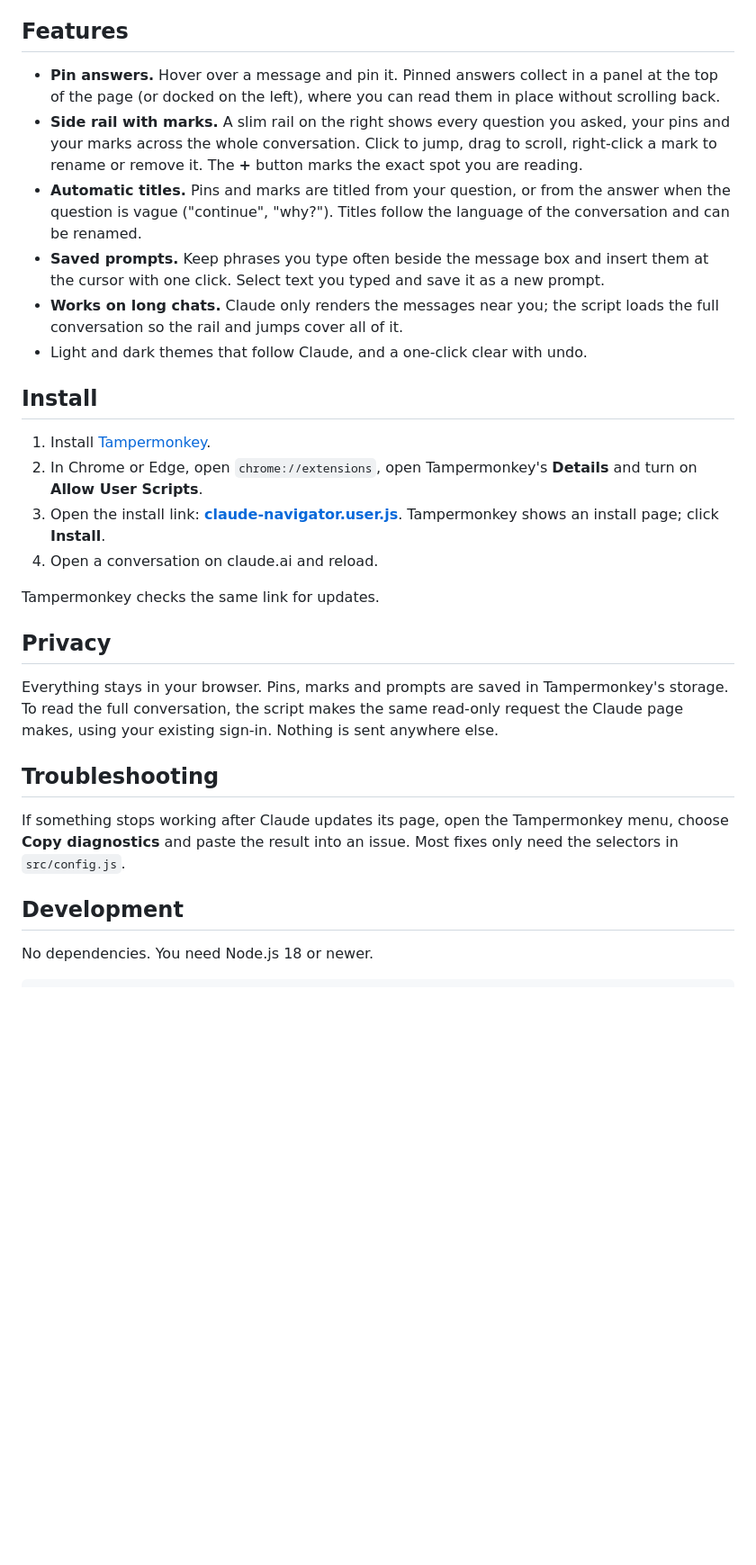
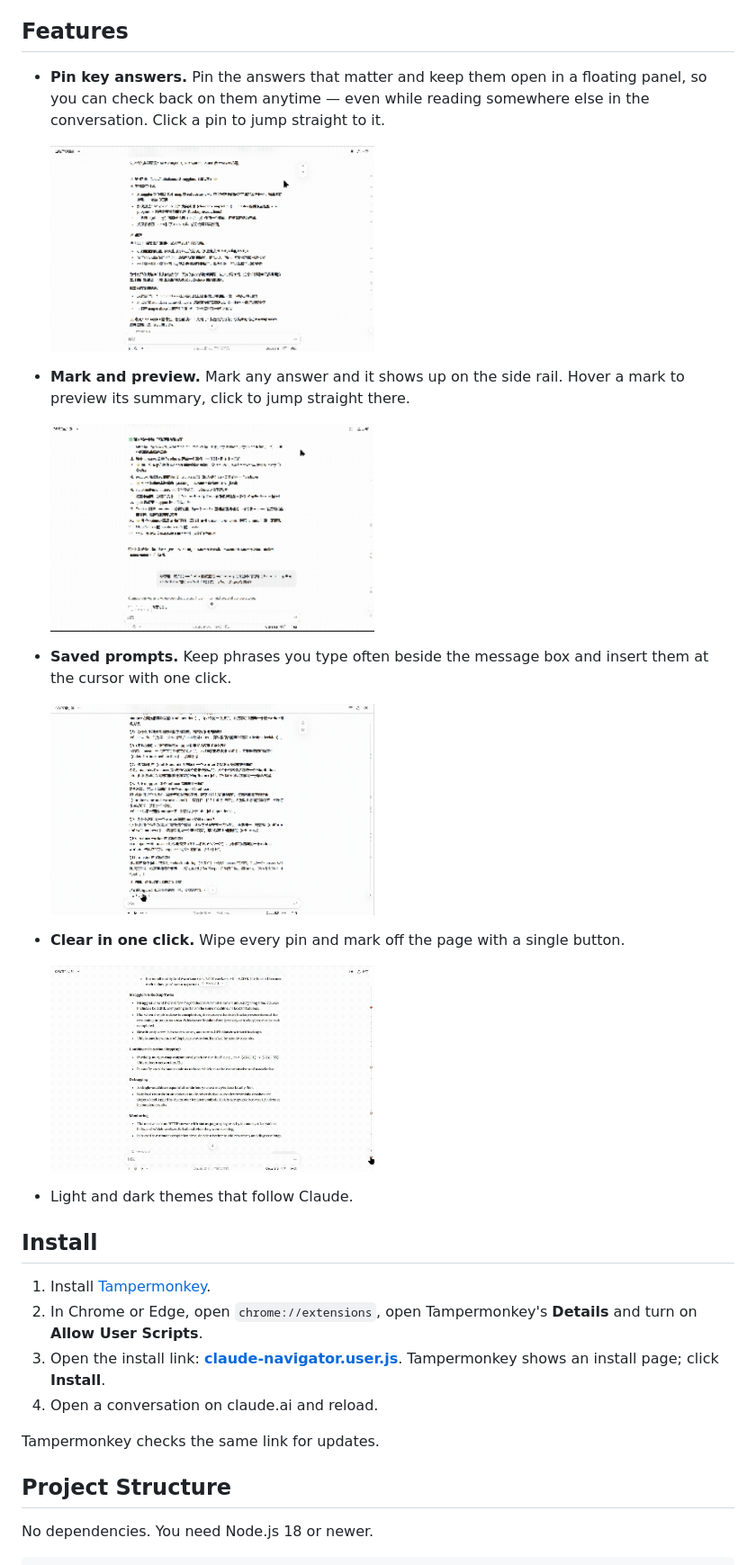
Before and after one commit to Cannizzaro-reaction/claude-navigator, a Markdown page: README.md, the part around one of its changes. Shown at 90% size. GitHub-like rendering; pictures changed too: docs/clear.gif (added), docs/mark.gif (added), docs/pin.gif (added); blank space fills up the shorter version.

Commit message:
Rewrite Features section with demo GIFs
Replace the feature bullets with ones that match what each GIF
demonstrates (pinning, marking, saved prompts, clear-all), and
rename the Development heading to Project Structure.

Co-Authored-By: Claude Sonnet 5 <noreply@anthropic.com>

```diff
--- a/README.md
+++ b/README.md
@@ -8,12 +6,23 @@ A userscript for [claude.ai](https://claude.ai) that makes long conversations ea
 
 ## Features
 
-- **Pin answers.** Hover over a message and pin it. Pinned answers collect in a panel at the top of the page (or docked on the left), where you can read them in place without scrolling back.
-- **Side rail with marks.** A slim rail on the right shows every question you asked, your pins and your marks across the whole conversation. Click to jump, drag to scroll, right-click a mark to rename or remove it. The **+** button marks the exact spot you are reading.
-- **Automatic titles.** Pins and marks are titled from your question, or from the answer when the question is vague ("continue", "why?"). Titles follow the language of the conversation and can be renamed.
-- **Saved prompts.** Keep phrases you type often beside the message box and insert them at the cursor with one click. Select text you typed and save it as a new prompt.
-- **Works on long chats.** Claude only renders the messages near you; the script loads the full conversation so the rail and jumps cover all of it.
-- Light and dark themes that follow Claude, and a one-click clear with undo.
+- **Pin key answers.** Pin the answers that matter and keep them open in a floating panel, so you can check back on them anytime — even while reading somewhere else in the conversation. Click a pin to jump straight to it.
+
+  <img src="docs/pin.gif" width="360" alt="Pinning an answer into the floating panel">
+
+- **Mark and preview.** Mark any answer and it shows up on the side rail. Hover a mark to preview its summary, click to jump straight there.
+
+  <img src="docs/mark.gif" width="360" alt="Marking an answer and previewing it from the side rail">
+
+- **Saved prompts.** Keep phrases you type often beside the message box and insert them at the cursor with one click.
+
+  <img src="docs/prompts.gif" width="360" alt="Inserting a saved prompt beside the message box">
+
+- **Clear in one click.** Wipe every pin and mark off the page with a single button.
+
+  <img src="docs/clear.gif" width="360" alt="Clearing all pins and marks with one button">
+
+- Light and dark themes that follow Claude.
 
 ## Install
 
@@ -24,15 +33,7 @@ A userscript for [claude.ai](https://claude.ai) that makes long conversations ea
 
 Tampermonkey checks the same link for updates.
 
-## Privacy
-
-Everything stays in your browser. Pins, marks and prompts are saved in Tampermonkey's storage. To read the full conversation, the script makes the same read-only request the Claude page makes, using your existing sign-in. Nothing is sent anywhere else.
-
-## Troubleshooting
-
-If something stops working after Claude updates its page, open the Tampermonkey menu, choose **Copy diagnostics** and paste the result into an issue. Most fixes only need the selectors in `src/config.js`.
-
-## Development
+## Project Structure
 
 No dependencies. You need Node.js 18 or newer.
 
```
Also changed, not shown: other parts of README.md (+1 -11 lines).
